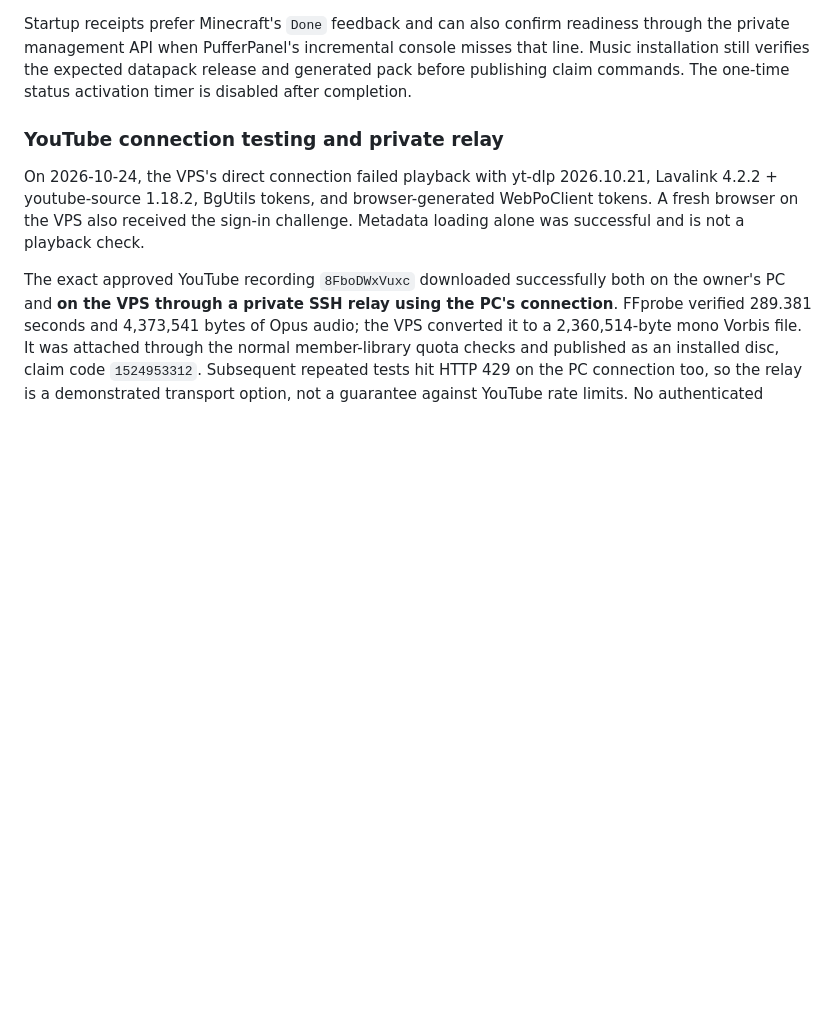
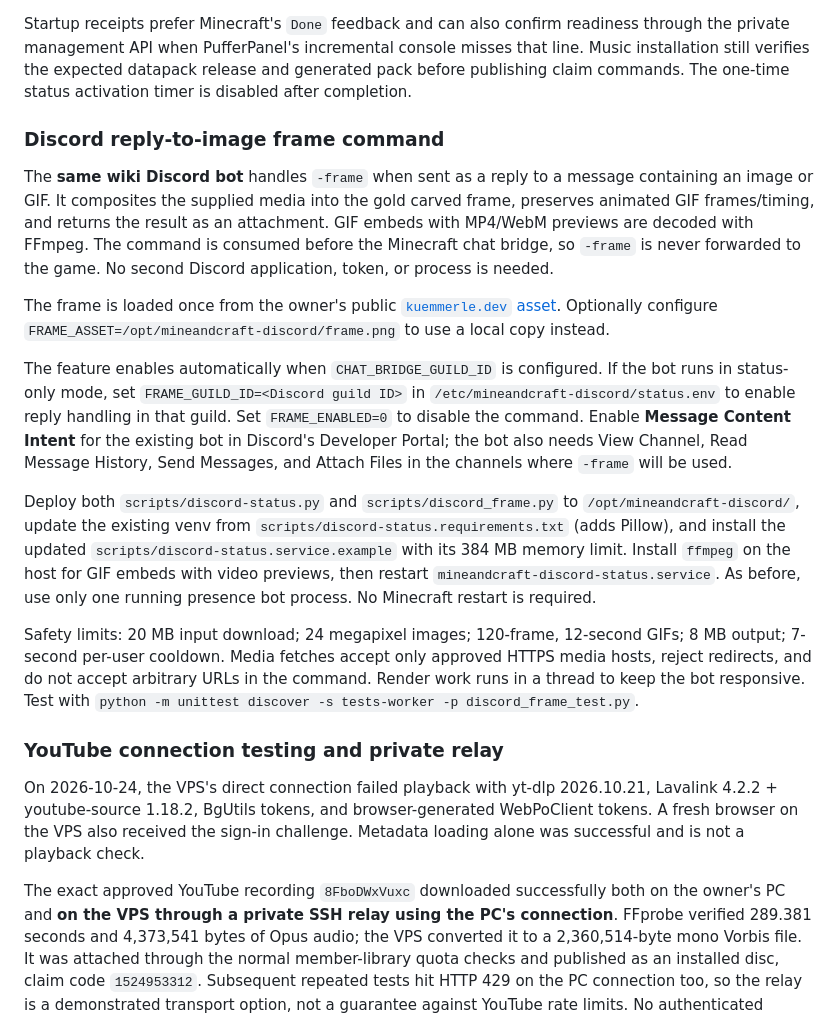
Before and after one commit to mcneds/wiki.mineandcraft.net, a Markdown page: README.md, the part around the change. Rendered like a GitHub page; blank space fills up the shorter version.

Commit message:
Document frame command activation and deployment for wiki bot

```diff
--- a/README.md
+++ b/README.md
@@ -237,6 +237,39 @@ If separately configured by the owner, `youtube_cookies` may point to an absolut
 
 Startup receipts prefer Minecraft's `Done` feedback and can also confirm readiness through the private management API when PufferPanel's incremental console misses that line. Music installation still verifies the expected datapack release and generated pack before publishing claim commands. The one-time status activation timer is disabled after completion.
 
+### Discord reply-to-image frame command
+
+The **same wiki Discord bot** handles `-frame` when sent as a reply to a message containing an
+image or GIF. It composites the supplied media into the gold carved frame, preserves animated GIF
+frames/timing, and returns the result as an attachment. GIF embeds with MP4/WebM previews are
+decoded with FFmpeg. The command is consumed before the Minecraft chat bridge, so `-frame`
+is never forwarded to the game. No second Discord application, token, or process is needed.
+
+The frame is loaded once from the owner's public
+[`kuemmerle.dev` asset](https://github.com/mcneds/kuemmerle.dev/blob/main/assets/images/frame_transparent_straightened.png).
+Optionally configure `FRAME_ASSET=/opt/mineandcraft-discord/frame.png` to use a local copy instead.
+
+The feature enables automatically when `CHAT_BRIDGE_GUILD_ID` is configured. If the bot runs in
+status-only mode, set `FRAME_GUILD_ID=<Discord guild ID>` in
+`/etc/mineandcraft-discord/status.env` to enable reply handling in that guild. Set
+`FRAME_ENABLED=0` to disable the command. Enable **Message Content Intent** for the existing
+bot in Discord's Developer Portal; the bot also needs View Channel, Read Message History, Send
+Messages, and Attach Files in the channels where `-frame` will be used.
+
+Deploy both `scripts/discord-status.py` and `scripts/discord_frame.py` to
+`/opt/mineandcraft-discord/`, update the existing venv from
+`scripts/discord-status.requirements.txt` (adds Pillow), and install the updated
+`scripts/discord-status.service.example` with its 384 MB memory limit. Install
+`ffmpeg` on the host for GIF embeds with video previews, then restart
+`mineandcraft-discord-status.service`. As before, use only one running presence bot process.
+No Minecraft restart is required.
+
+Safety limits: 20 MB input download; 24 megapixel images; 120-frame, 12-second GIFs; 8 MB output;
+7-second per-user cooldown. Media fetches accept only approved HTTPS media hosts, reject redirects,
+and do not accept arbitrary URLs in the command. Render work runs in a thread to keep the bot
+responsive. Test with `python -m unittest discover -s tests-worker -p discord_frame_test.py`.
+
+
 ### YouTube connection testing and private relay
 
 On 2026-10-24, the VPS's direct connection failed playback with yt-dlp 2026.10.21, Lavalink 4.2.2 + youtube-source 1.18.2, BgUtils tokens, and browser-generated WebPoClient tokens. A fresh browser on the VPS also received the sign-in challenge. Metadata loading alone was successful and is not a playback check.
```
